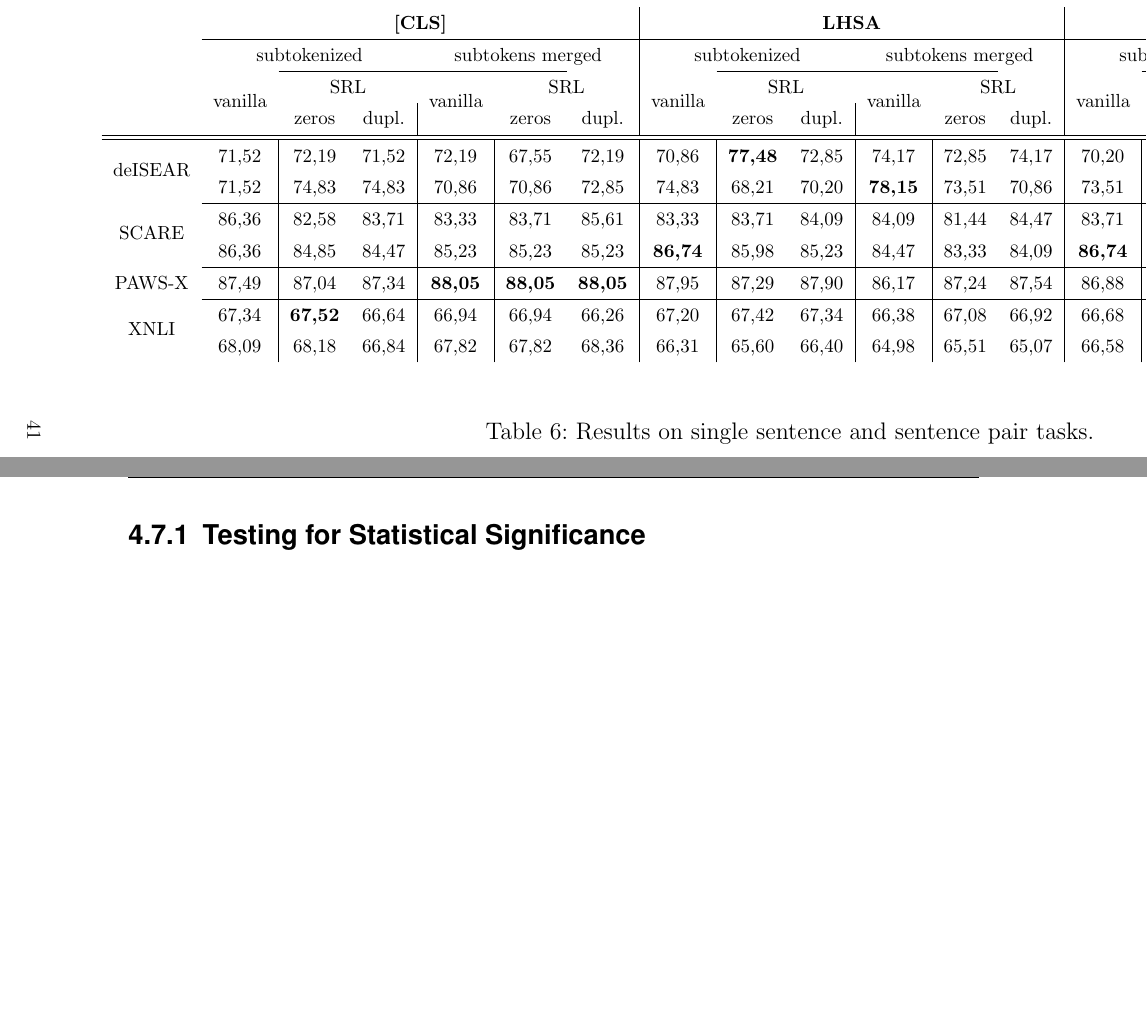
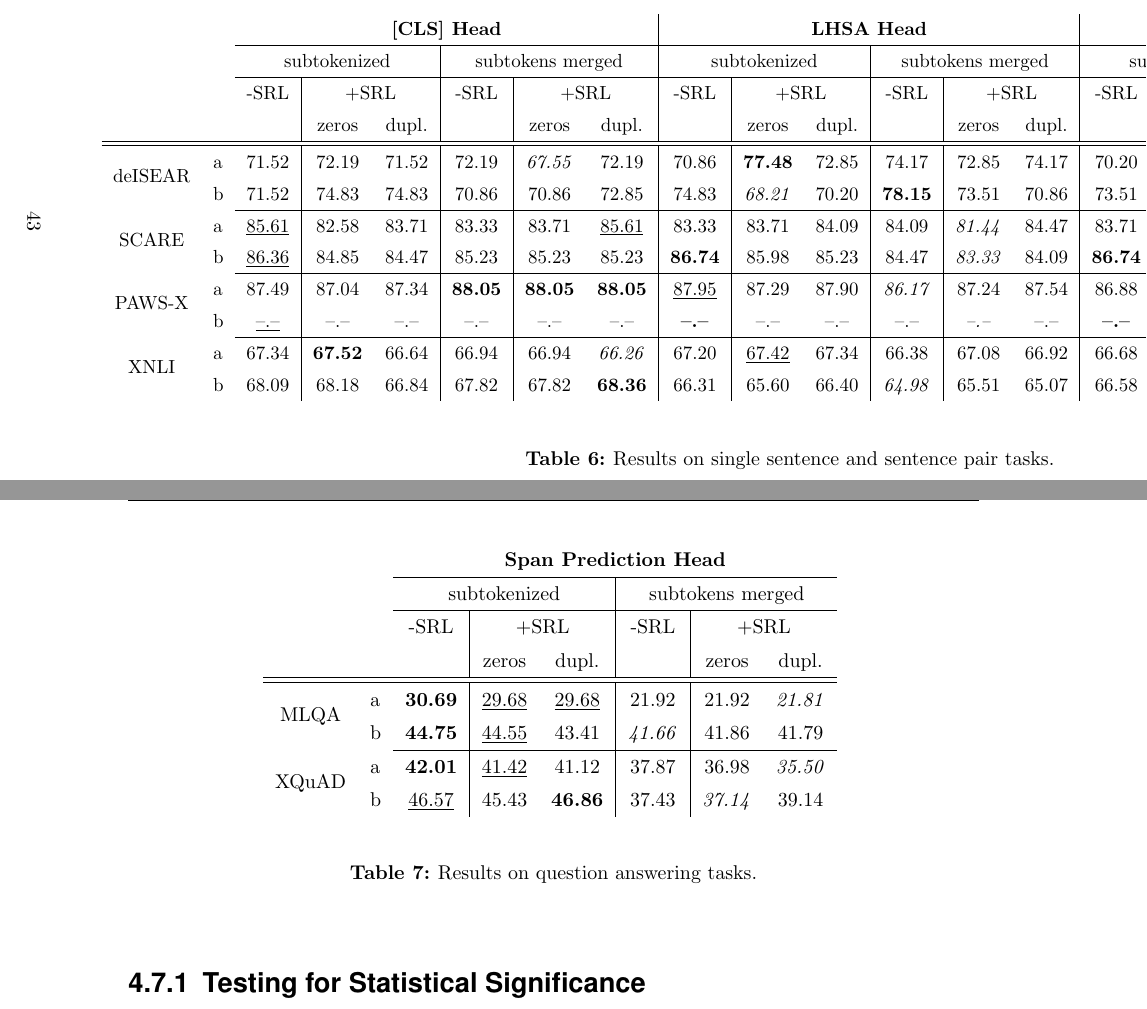
Before and after one commit to JonathanSchaber/Masterarbeit, a LaTeX thesis (thesis/clvorlage/CLthesis.tex, which reads thesis/clvorlage/chapters/chap5_results.tex): two parts of pages 50 and 51 of 62 before the commit and two parts of pages 52 and 53 of 64 after it, joined at a grey line, cut so that both start at the same text, the shorter picture padded with empty space. The pictures show the PDF file thesis/clvorlage/CLthesis.pdf that the author committed with the source.

Commit message:
continued with results tables, integrated overview architecture

```diff
--- a/thesis/clvorlage/chapters/chap5_results.tex
+++ b/thesis/clvorlage/chapters/chap5_results.tex
@@ -116,6 +116,7 @@
 \section{Data Set Results}
 
 
-\begin{landscape}
+\begin{landscape}\centering
+  \vspace*{\fill}
   \tab{tab:results}{Results on single sentence and sentence pair tasks.}{
     \scalebox{0.95}{
@@ -133,0 +125,6 @@
+                                                   &    & \multicolumn{3}{c|}{subtokenized}                                                                                & \multicolumn{3}{c|}{subtokens merged}                                                                             & \multicolumn{3}{c|}{subtokenized}                                                                                 & \multicolumn{3}{c|}{subtokens merged}                                                                 & \multicolumn{3}{c|}{subtokenized}                                                                                             & \multicolumn{3}{c}{subtokens merged}                                                                                \\ \cline{3-20}
+                                                   &    & \multicolumn{1}{c|}{-SRL}                    & \multicolumn{2}{c|}{+SRL}                                         & \multicolumn{1}{c|}{-SRL}           & \multicolumn{2}{c|}{+SRL}                                                   & \multicolumn{1}{c|}{-SRL}                    & \multicolumn{2}{c|}{+SRL}                                          & \multicolumn{1}{c|}{-SRL}           & \multicolumn{2}{c|}{+SRL}                                       & \multicolumn{1}{c|}{-SRL}                    & \multicolumn{2}{c|}{+SRL}                                                      & \multicolumn{1}{c|}{-SRL}              & \multicolumn{2}{c}{+SRL}                                                   \\ % \cline{3-4}\cline{6-7}\cline{9-10}\cline{12-13}\cline{15-16}\cline{18-19}
+                                                   &    & \multicolumn{1}{c|}{}                        & \multicolumn{1}{c}{zeros}            & \multicolumn{1}{c|}{dupl.} & \multicolumn{1}{c|}{}               & \multicolumn{1}{c}{zeros}          & \multicolumn{1}{c|}{dupl.}             & \multicolumn{1}{c|}{}                        & \multicolumn{1}{c}{zeros}             & \multicolumn{1}{c|}{dupl.} & \multicolumn{1}{c|}{}               & \multicolumn{1}{c}{zeros}          & dupl.                      & \multicolumn{1}{c|}{}                        & \multicolumn{1}{c}{zeros}             & dupl.                                  & \multicolumn{1}{c|}{}                  & \multicolumn{1}{c}{zeros}             & dupl.                              \\ \cline{3-20}\hline\hline
+      \multicolumn{1}{c}{\multirow{2}{*}{deISEAR}} & a  & \multicolumn{1}{c|}{71.52}                   & \multicolumn{1}{c}{72.19}            & \multicolumn{1}{c|}{71.52} & \multicolumn{1}{c|}{72.19}          & \multicolumn{1}{c}{\textit{67.55}} & \multicolumn{1}{c|}{72.19}             & \multicolumn{1}{c|}{70.86}                   & \multicolumn{1}{c}{\textbf{77.48}}    & \multicolumn{1}{c|}{72.85} & \multicolumn{1}{c|}{74.17}          & \multicolumn{1}{c}{72.85}          & \multicolumn{1}{c|}{74.17} & \multicolumn{1}{c|}{70.20}                   & \multicolumn{1}{c}{\underline{74.83}} & \multicolumn{1}{c|}{74.17}             & \multicolumn{1}{c|}{73.51}             & \multicolumn{1}{c}{70.20}             & \multicolumn{1}{c}{71.52}          \\
+      \multicolumn{1}{c}{}                         & b  & \multicolumn{1}{c|}{71.52}                   & \multicolumn{1}{c}{74.83}            & \multicolumn{1}{c|}{74.83} & \multicolumn{1}{c|}{70.86}          & \multicolumn{1}{c}{70.86}          & \multicolumn{1}{c|}{72.85}             & \multicolumn{1}{c|}{74.83}                   & \multicolumn{1}{c}{\textit{68.21}}    & \multicolumn{1}{c|}{70.20} & \multicolumn{1}{c|}{\textbf{78.15}} & \multicolumn{1}{c}{73.51}          & \multicolumn{1}{c|}{70.86} & \multicolumn{1}{c|}{73.51}                   & \multicolumn{1}{c}{74.83}             & \multicolumn{1}{c|}{72.19}             & \multicolumn{1}{c|}{\underline{76.82}} & \multicolumn{1}{c}{70.20}             & \multicolumn{1}{c}{74.83}          \\ \cline{3-20}
+      \multicolumn{1}{c}{\multirow{2}{*}{SCARE}}   & a  & \multicolumn{1}{c|}{\underline{85.61}}       & \multicolumn{1}{c}{82.58}            & \multicolumn{1}{c|}{83.71} & \multicolumn{1}{c|}{83.33}          & \multicolumn{1}{c}{83.71}          & \multicolumn{1}{c|}{\underline{85.61}} & \multicolumn{1}{c|}{83.33}                   & \multicolumn{1}{c}{83.71}             & \multicolumn{1}{c|}{84.09} & \multicolumn{1}{c|}{84.09}          & \multicolumn{1}{c}{\textit{81.44}} & \multicolumn{1}{c|}{84.47} & \multicolumn{1}{c|}{83.71}                   & \multicolumn{1}{c}{83.33}             & \multicolumn{1}{c|}{84.09}             & \multicolumn{1}{c|}{\textbf{85.98}}    & \multicolumn{1}{c}{84.09}             & \multicolumn{1}{c}{83.71}          \\
@@ -134,7 +145,21 @@
+  \vfill
+\end{landscape}
+
+
+  \tab{tab:results-qa}{Results on question answering tasks.}{
+    \scalebox{1}{
+      \begin{tabular}{llccc|ccc}
+                                                 &   & \multicolumn{6}{c}{\textbf{Span Prediction Head}}                                                                                                                                                                                                   \\ \cline{3-8}
+                                                 &   & \multicolumn{3}{c|}{subtokenized}                                                                                             & \multicolumn{3}{c}{subtokens merged}                                                                           \\ \cline{3-8}
+                                                 &   & \multicolumn{1}{c|}{-SRL}                    & \multicolumn{2}{c|}{+SRL}                                                      & \multicolumn{1}{c|}{-SRL}           & \multicolumn{2}{c}{+SRL}                                                 \\ %\cline{3-4}\cline{6-7}
+                                                 &   & \multicolumn{1}{c|}{}                        & \multicolumn{1}{c}{zeros}             & \multicolumn{1}{c|}{dupl.}             & \multicolumn{1}{c|}{}               & \multicolumn{1}{c}{zeros}          & dupl.                               \\ \cline{3-8}\hline\hline
+      \multicolumn{1}{c}{\multirow{2}{*}{MLQA}}  & a  & \multicolumn{1}{c|}{\textbf{30.69}}          & \multicolumn{1}{c}{\underline{29.68}} & \multicolumn{1}{c|}{\underline{29.68}} & \multicolumn{1}{c|}{21.92}          & \multicolumn{1}{c}{21.92}          & \multicolumn{1}{c}{\textit{21.81}} \\
+      \multicolumn{1}{c}{}                       & b  & \multicolumn{1}{c|}{\textbf{44.75}}          & \multicolumn{1}{c}{\underline{44.55}} & \multicolumn{1}{c|}{43.41}             & \multicolumn{1}{c|}{\textit{41.66}} & \multicolumn{1}{c}{41.86}          & \multicolumn{1}{c}{41.79}          \\ \cline{3-8}
+      \multicolumn{1}{c}{\multirow{2}{*}{XQuAD}} & a  & \multicolumn{1}{c|}{\textbf{42.01}}          & \multicolumn{1}{c}{\underline{41.42}} & \multicolumn{1}{c|}{41.12}             & \multicolumn{1}{c|}{37.87}          & \multicolumn{1}{c}{36.98}          & \multicolumn{1}{c}{\textit{35.50}} \\
+      \multicolumn{1}{c}{}                       & b  & \multicolumn{1}{c|}{\underline{46.57}}       & \multicolumn{1}{c}{45.43}             & \multicolumn{1}{c|}{\textbf{46.86}}    & \multicolumn{1}{c|}{37.43}          & \multicolumn{1}{c}{\textit{37.14}} & \multicolumn{1}{c}{39.14}
       \end{tabular}
     }
-  }{Results}
-\end{landscape}
+  }{Results-QA}
 
 
 \subsection{Testing for Statistical Significance}
```
Also changed, not shown: thesis/clvorlage/chapters/chap4_architecture.tex (+6 -0 lines), thesis/clvorlage/settings/preamble.tex (+1 -0 lines), thesis/clvorlage/CLthesis.pdf, thesis/clvorlage/chapters/chap5_results.tex (28 more changed lines), 20 other files.
